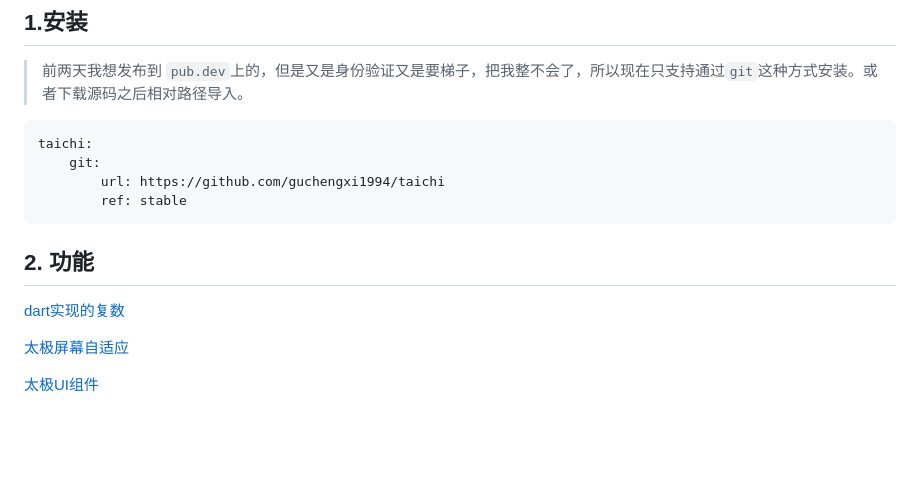
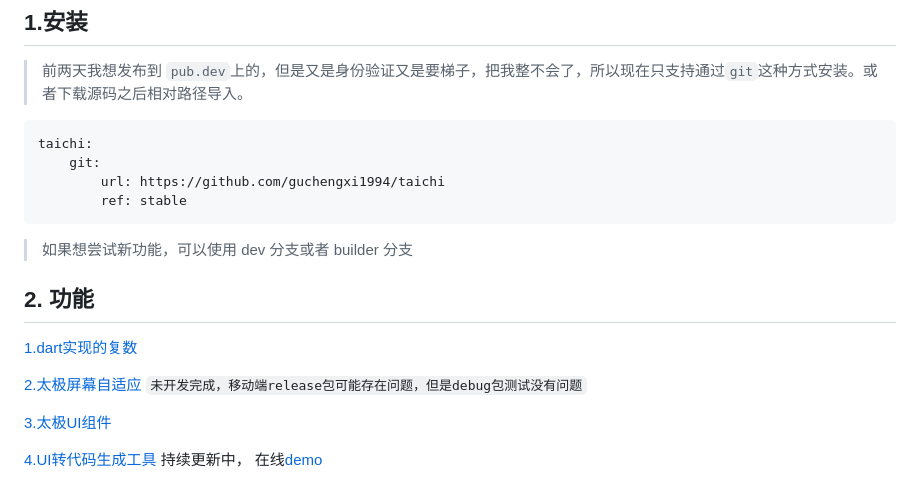
Before and after one commit to guchengxi1994/taichi, a Markdown page: README.md, the part around the change. Rendered like a GitHub page; blank space fills up the shorter version.

````diff
--- a/README.md
+++ b/README.md
@@ -21,10 +21,14 @@ taichi:
         ref: stable
 ```
 
+> 如果想尝试新功能，可以使用 dev 分支或者 builder 分支
+
 ## 2. 功能
 
-[dart实现的复数](./readme_complex.md)
+[1.dart实现的复数](./readme_complex.md)
 
-[太极屏幕自适应](./readme_fit.md)
+[2.太极屏幕自适应](./readme_fit.md)  ```未开发完成，移动端release包可能存在问题，但是debug包测试没有问题```
 
-[太极UI组件](./readme_ui.md)
+[3.太极UI组件](./readme_ui.md)
+
+[4.UI转代码生成工具](./readme_taichi_board.md)  持续更新中，   在线[demo](https://guchengxi1994.github.io/taichi_board/)
````
Also changed, not shown: readme_taichi_board.md (added, +83 -0 lines), md_images/20220520_1.gif (added), md_images/20220520_2.gif (added), md_images/20220520_3.gif (added), 11 other files.
